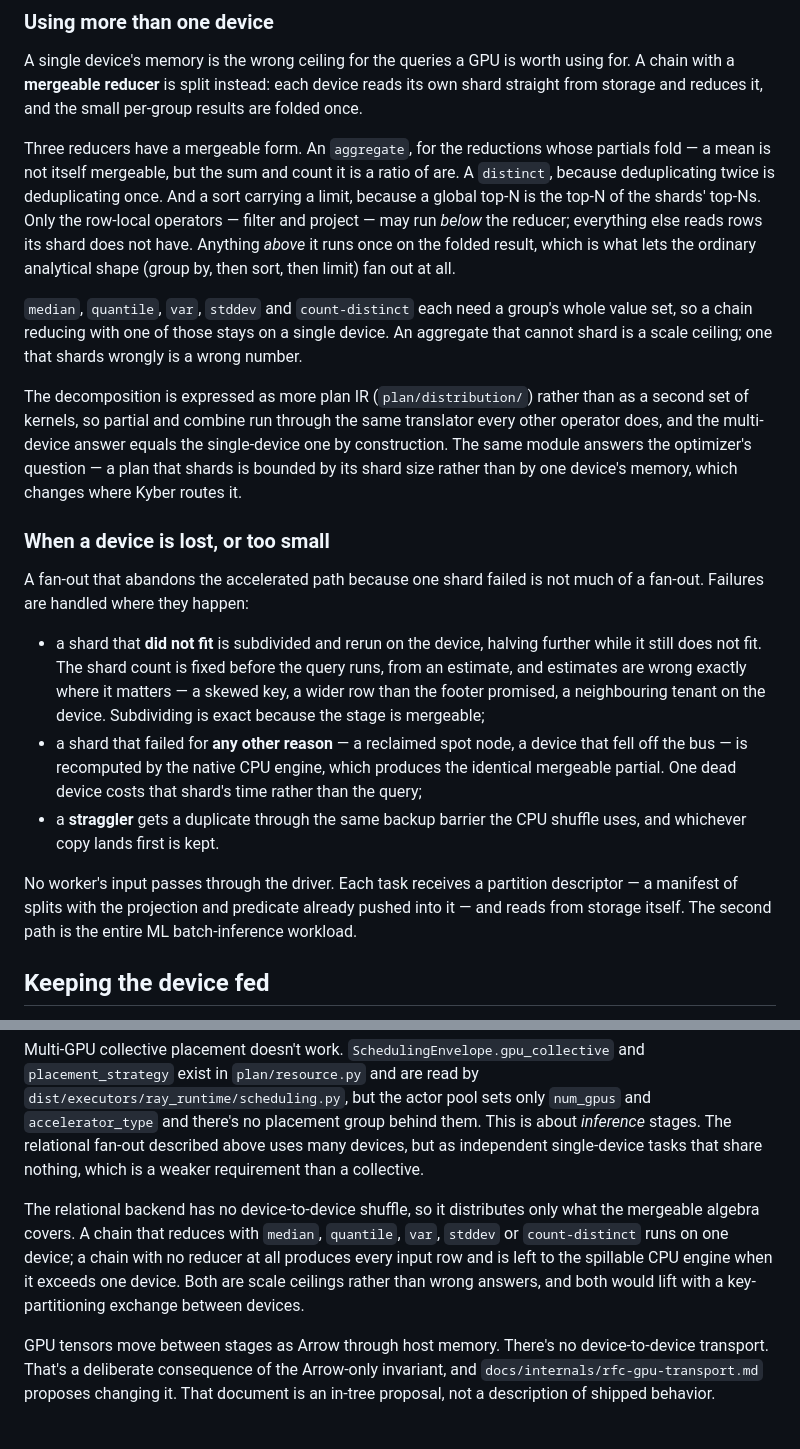
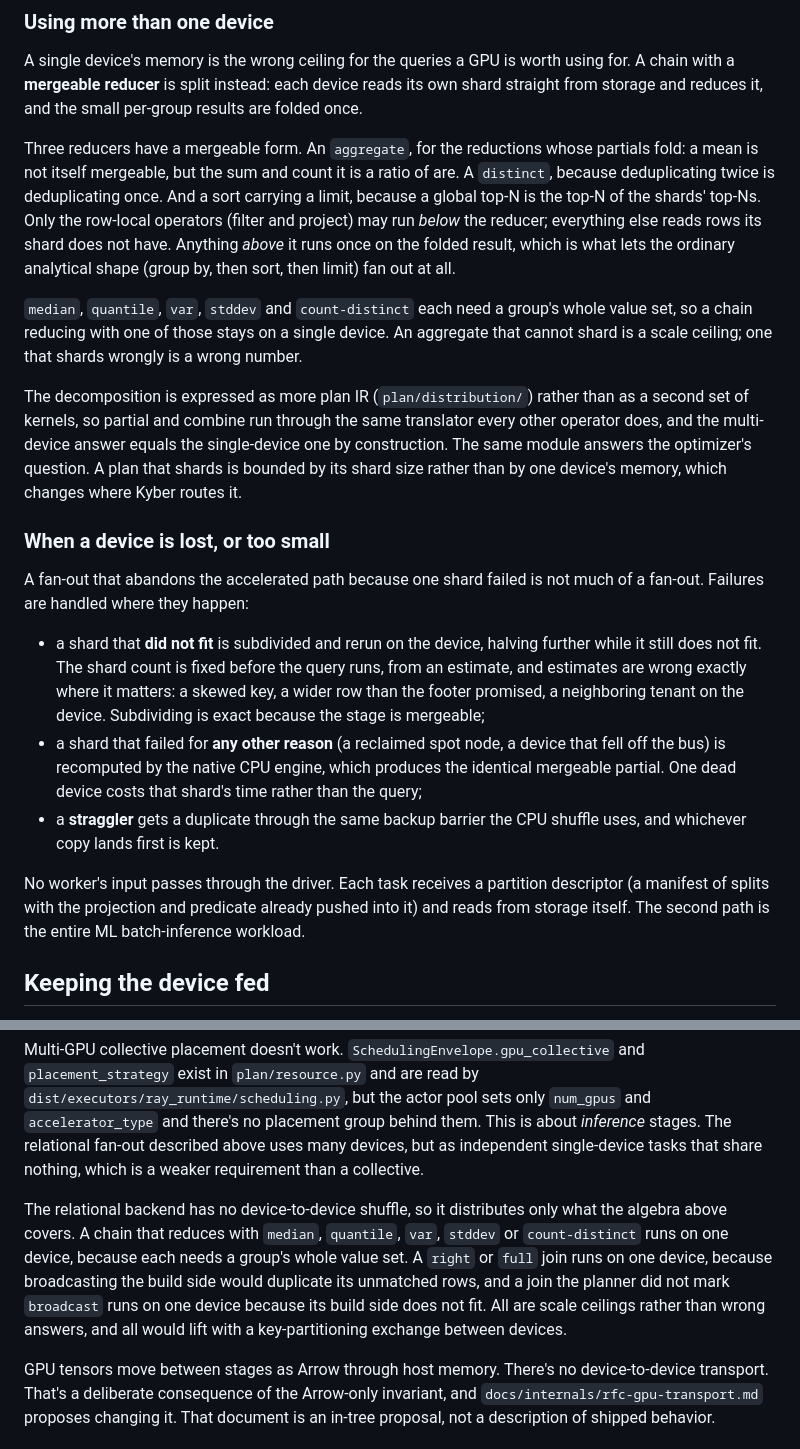
Before and after one commit to stephenoffer/batcher, a Markdown page: docs/deep-dives/gpu-execution.md, 2 parts joined by grey strips. Drawn GitHub-style.

```diff
--- a/docs/deep-dives/gpu-execution.md
+++ b/docs/deep-dives/gpu-execution.md
@@ -32,21 +32,21 @@ The translator is parameterized by dataframe library. It runs on cuDF on a GPU w
 
 A single device's memory is the wrong ceiling for the queries a GPU is worth using for. A chain with a **mergeable reducer** is split instead: each device reads its own shard straight from storage and reduces it, and the small per-group results are folded once.
 
-Three reducers have a mergeable form. An `aggregate`, for the reductions whose partials fold — a mean is not itself mergeable, but the sum and count it is a ratio of are. A `distinct`, because deduplicating twice is deduplicating once. And a sort carrying a limit, because a global top-N is the top-N of the shards' top-Ns. Only the row-local operators — filter and project — may run *below* the reducer; everything else reads rows its shard does not have. Anything *above* it runs once on the folded result, which is what lets the ordinary analytical shape (group by, then sort, then limit) fan out at all.
+Three reducers have a mergeable form. An `aggregate`, for the reductions whose partials fold: a mean is not itself mergeable, but the sum and count it is a ratio of are. A `distinct`, because deduplicating twice is deduplicating once. And a sort carrying a limit, because a global top-N is the top-N of the shards' top-Ns. Only the row-local operators (filter and project) may run *below* the reducer; everything else reads rows its shard does not have. Anything *above* it runs once on the folded result, which is what lets the ordinary analytical shape (group by, then sort, then limit) fan out at all.
 
 `median`, `quantile`, `var`, `stddev` and `count-distinct` each need a group's whole value set, so a chain reducing with one of those stays on a single device. An aggregate that cannot shard is a scale ceiling; one that shards wrongly is a wrong number.
 
-The decomposition is expressed as more plan IR (`plan/distribution/`) rather than as a second set of kernels, so partial and combine run through the same translator every other operator does, and the multi-device answer equals the single-device one by construction. The same module answers the optimizer's question — a plan that shards is bounded by its shard size rather than by one device's memory, which changes where Kyber routes it.
+The decomposition is expressed as more plan IR (`plan/distribution/`) rather than as a second set of kernels, so partial and combine run through the same translator every other operator does, and the multi-device answer equals the single-device one by construction. The same module answers the optimizer's question. A plan that shards is bounded by its shard size rather than by one device's memory, which changes where Kyber routes it.
 
 ### When a device is lost, or too small
 
 A fan-out that abandons the accelerated path because one shard failed is not much of a fan-out. Failures are handled where they happen:
 
-- a shard that **did not fit** is subdivided and rerun on the device, halving further while it still does not fit. The shard count is fixed before the query runs, from an estimate, and estimates are wrong exactly where it matters — a skewed key, a wider row than the footer promised, a neighbouring tenant on the device. Subdividing is exact because the stage is mergeable;
-- a shard that failed for **any other reason** — a reclaimed spot node, a device that fell off the bus — is recomputed by the native CPU engine, which produces the identical mergeable partial. One dead device costs that shard's time rather than the query;
+- a shard that **did not fit** is subdivided and rerun on the device, halving further while it still does not fit. The shard count is fixed before the query runs, from an estimate, and estimates are wrong exactly where it matters: a skewed key, a wider row than the footer promised, a neighboring tenant on the device. Subdividing is exact because the stage is mergeable;
+- a shard that failed for **any other reason** (a reclaimed spot node, a device that fell off the bus) is recomputed by the native CPU engine, which produces the identical mergeable partial. One dead device costs that shard's time rather than the query;
 - a **straggler** gets a duplicate through the same backup barrier the CPU shuffle uses, and whichever copy lands first is kept.
 
-No worker's input passes through the driver. Each task receives a partition descriptor — a manifest of splits with the projection and predicate already pushed into it — and reads from storage itself. The second path is the entire ML batch-inference workload.
+No worker's input passes through the driver. Each task receives a partition descriptor (a manifest of splits with the projection and predicate already pushed into it) and reads from storage itself. The second path is the entire ML batch-inference workload.
 
 ## Keeping the device fed
 
@@ -200,7 +200,7 @@ A GPU `fn` never runs in a process pool, because it has to keep a single process
 
 Multi-GPU collective placement doesn't work. `SchedulingEnvelope.gpu_collective` and `placement_strategy` exist in `plan/resource.py` and are read by `dist/executors/ray_runtime/scheduling.py`, but the actor pool sets only `num_gpus` and `accelerator_type` and there's no placement group behind them. This is about *inference* stages. The relational fan-out described above uses many devices, but as independent single-device tasks that share nothing, which is a weaker requirement than a collective.
 
-The relational backend has no device-to-device shuffle, so it distributes only what the mergeable algebra covers. A chain that reduces with `median`, `quantile`, `var`, `stddev` or `count-distinct` runs on one device; a chain with no reducer at all produces every input row and is left to the spillable CPU engine when it exceeds one device. Both are scale ceilings rather than wrong answers, and both would lift with a key-partitioning exchange between devices.
+The relational backend has no device-to-device shuffle, so it distributes only what the algebra above covers. A chain that reduces with `median`, `quantile`, `var`, `stddev` or `count-distinct` runs on one device, because each needs a group's whole value set. A `right` or `full` join runs on one device, because broadcasting the build side would duplicate its unmatched rows, and a join the planner did not mark `broadcast` runs on one device because its build side does not fit. All are scale ceilings rather than wrong answers, and all would lift with a key-partitioning exchange between devices.
 
 GPU tensors move between stages as Arrow through host memory. There's no device-to-device transport. That's a deliberate consequence of the Arrow-only invariant, and `docs/internals/rfc-gpu-transport.md` proposes changing it. That document is an in-tree proposal, not a description of shipped behavior.
 
```
Also changed, not shown: MAP.md (+3 -3 lines), docs/user-guide/performance.md (+9 -4 lines).
